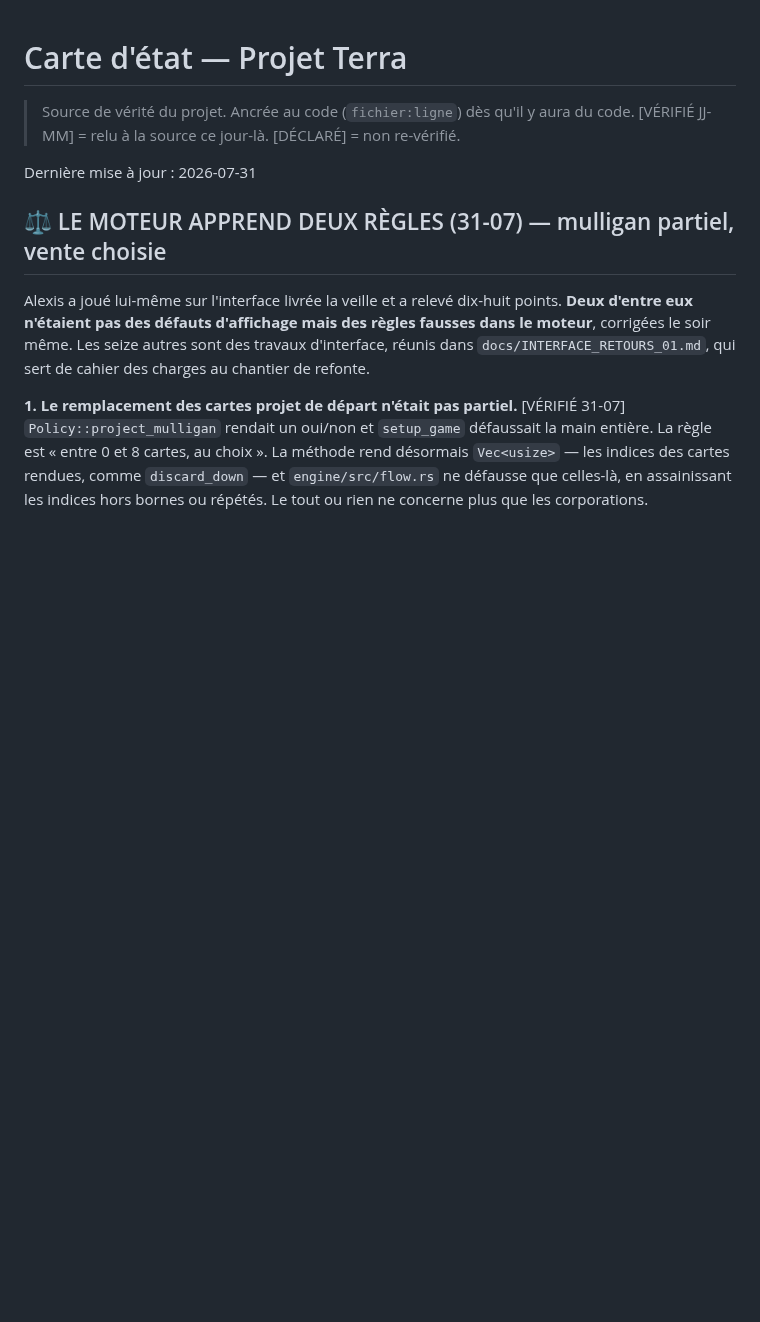
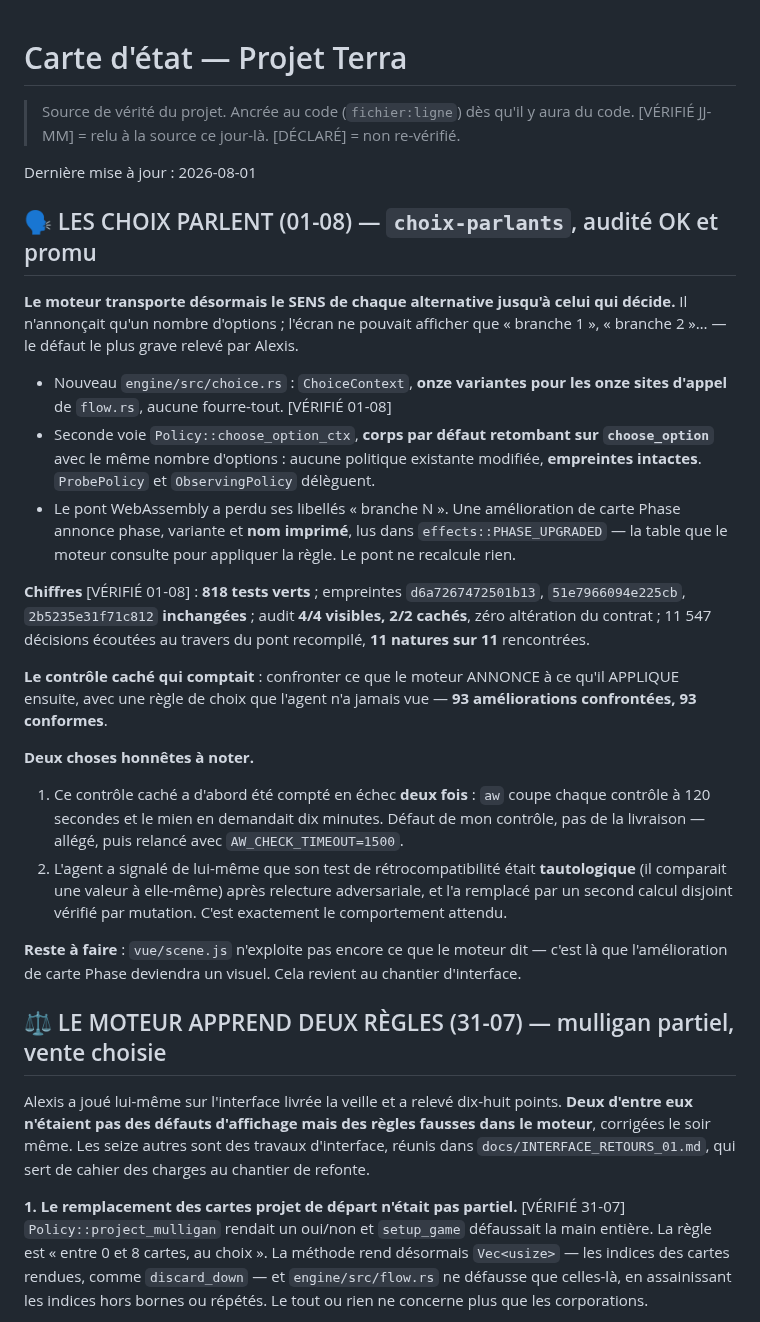
Before and after one commit to Alexry375/Terra, a Markdown page: docs/CTO_STATE.md, the part around the change. Drawn GitHub-style; blank space fills up the shorter version.

Commit message:
carte d'etat : les choix parlent (01-08)
Co-Authored-By: Claude Opus 5 (1M context) <noreply@anthropic.com>

```diff
--- a/docs/CTO_STATE.md
+++ b/docs/CTO_STATE.md
@@ -3,7 +3,47 @@
 > Source de vérité du projet. Ancrée au code (`fichier:ligne`) dès qu'il y aura du
 > code. [VÉRIFIÉ JJ-MM] = relu à la source ce jour-là. [DÉCLARÉ] = non re-vérifié.
 
-Dernière mise à jour : 2026-07-31
+Dernière mise à jour : 2026-08-01
+
+## 🗣️ LES CHOIX PARLENT (01-08) — `choix-parlants`, audité OK et promu
+
+**Le moteur transporte désormais le SENS de chaque alternative jusqu'à celui qui
+décide.** Il n'annonçait qu'un nombre d'options ; l'écran ne pouvait afficher que
+« branche 1 », « branche 2 »… — le défaut le plus grave relevé par Alexis.
+
+- Nouveau `engine/src/choice.rs` : `ChoiceContext`, **onze variantes pour les
+  onze sites d'appel** de `flow.rs`, aucune fourre-tout. [VÉRIFIÉ 01-08]
+- Seconde voie `Policy::choose_option_ctx`, **corps par défaut retombant sur
+  `choose_option`** avec le même nombre d'options : aucune politique existante
+  modifiée, **empreintes intactes**. `ProbePolicy` et `ObservingPolicy`
+  délèguent.
+- Le pont WebAssembly a perdu ses libellés « branche N ». Une amélioration de
+  carte Phase annonce phase, variante et **nom imprimé**, lus dans
+  `effects::PHASE_UPGRADED` — la table que le moteur consulte pour appliquer la
+  règle. Le pont ne recalcule rien.
+
+**Chiffres** [VÉRIFIÉ 01-08] : **818 tests verts** ; empreintes `d6a7267472501b13`,
+`51e7966094e225cb`, `2b5235e31f71c812` **inchangées** ; audit **4/4 visibles,
+2/2 cachés**, zéro altération du contrat ; 11 547 décisions écoutées au travers
+du pont recompilé, **11 natures sur 11** rencontrées.
+
+**Le contrôle caché qui comptait** : confronter ce que le moteur ANNONCE à ce
+qu'il APPLIQUE ensuite, avec une règle de choix que l'agent n'a jamais vue —
+**93 améliorations confrontées, 93 conformes**.
+
+**Deux choses honnêtes à noter.**
+1. Ce contrôle caché a d'abord été compté en échec **deux fois** : `aw` coupe
+   chaque contrôle à 120 secondes et le mien en demandait dix minutes. Défaut de
+   mon contrôle, pas de la livraison — allégé, puis relancé avec
+   `AW_CHECK_TIMEOUT=1500`.
+2. L'agent a signalé de lui-même que son test de rétrocompatibilité était
+   **tautologique** (il comparait une valeur à elle-même) après relecture
+   adversariale, et l'a remplacé par un second calcul disjoint vérifié par
+   mutation. C'est exactement le comportement attendu.
+
+**Reste à faire** : `vue/scene.js` n'exploite pas encore ce que le moteur dit —
+c'est là que l'amélioration de carte Phase deviendra un visuel. Cela revient au
+chantier d'interface.
 
 ## ⚖️ LE MOTEUR APPREND DEUX RÈGLES (31-07) — mulligan partiel, vente choisie
 
```
